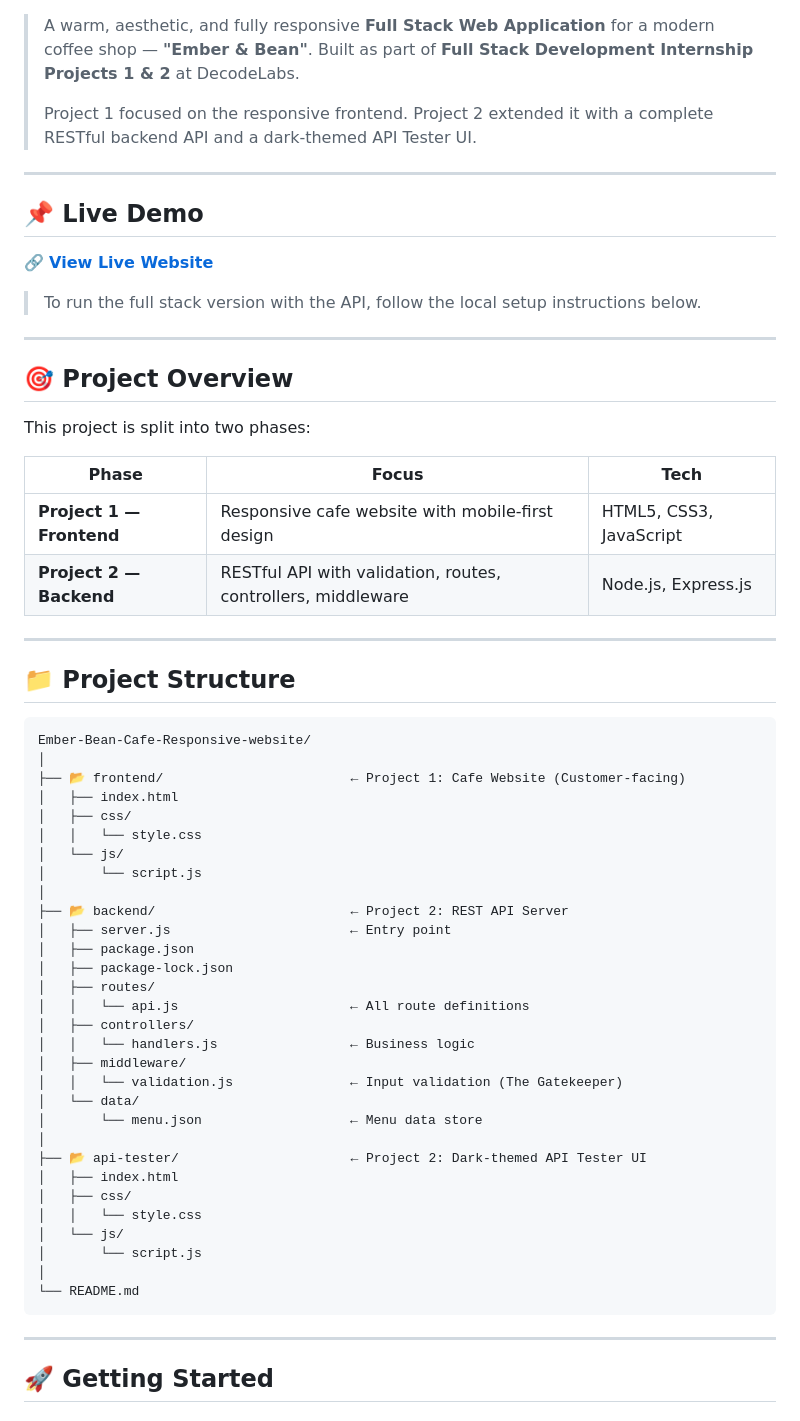
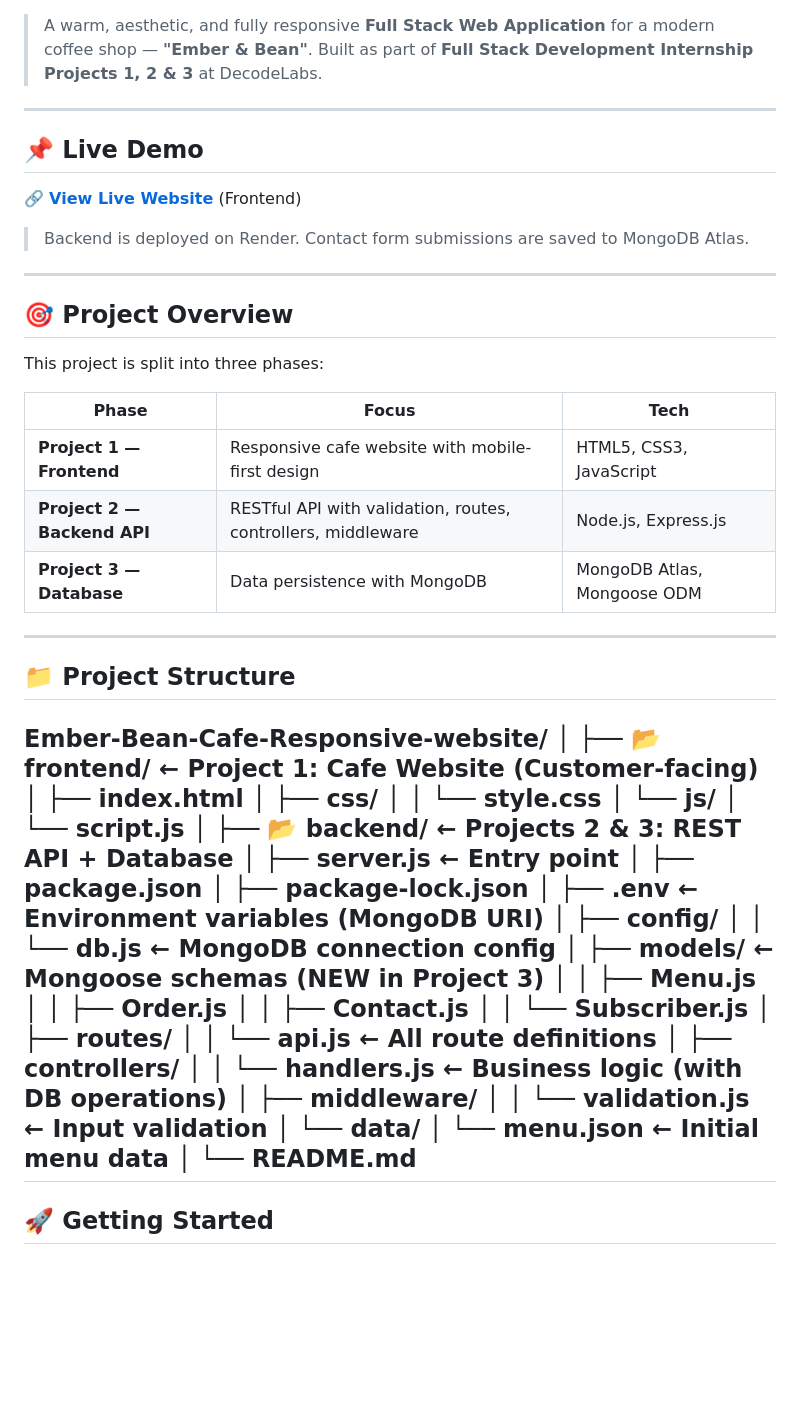
Before and after one commit to MindfullLearner/Ember-Bean-Cafe-Responsive-website, a Markdown page: README.md, the part around one of its changes. Rendered like a GitHub page; blank space fills up the shorter version.

````diff
--- a/README.md
+++ b/README.md
@@ -9,66 +10,63 @@
 ![REST API](https://img.shields.io/badge/REST-API-blue)
 ![Responsive](https://img.shields.io/badge/Responsive-Yes-blue)
 
-> A warm, aesthetic, and fully responsive **Full Stack Web Application** for a modern coffee shop — **"Ember & Bean"**. Built as part of **Full Stack Development Internship Projects 1 & 2** at DecodeLabs.
->
-> Project 1 focused on the responsive frontend. Project 2 extended it with a complete RESTful backend API and a dark-themed API Tester UI.
+> A warm, aesthetic, and fully responsive **Full Stack Web Application** for a modern coffee shop — **"Ember & Bean"**. Built as part of **Full Stack Development Internship Projects 1, 2 & 3** at DecodeLabs.
 
 ---
 
 ## 📌 Live Demo
 
-🔗 **[View Live Website](https://ember-bean-cafe-responsive-website.onrender.com)**
+🔗 **[View Live Website](https://ember-bean-cafe-responsive-website.onrender.com/)** (Frontend)
 
-> To run the full stack version with the API, follow the local setup instructions below.
+> Backend is deployed on Render. Contact form submissions are saved to MongoDB Atlas.
 
 ---
 
 ## 🎯 Project Overview
 
-This project is split into two phases:
+This project is split into three phases:
 
 | Phase | Focus | Tech |
 |-------|-------|------|
 | **Project 1 — Frontend** | Responsive cafe website with mobile-first design | HTML5, CSS3, JavaScript |
-| **Project 2 — Backend** | RESTful API with validation, routes, controllers, middleware | Node.js, Express.js |
+| **Project 2 — Backend API** | RESTful API with validation, routes, controllers, middleware | Node.js, Express.js |
+| **Project 3 — Database** | Data persistence with MongoDB | MongoDB Atlas, Mongoose ODM |
 
 ---
 
 ## 📁 Project Structure
 
-```
 Ember-Bean-Cafe-Responsive-website/
 │
-├── 📂 frontend/                        ← Project 1: Cafe Website (Customer-facing)
-│   ├── index.html
-│   ├── css/
-│   │   └── style.css
-│   └── js/
-│       └── script.js
+├── 📂 frontend/ ← Project 1: Cafe Website (Customer-facing)
+│ ├── index.html
+│ ├── css/
+│ │ └── style.css
+│ └── js/
+│ └── script.js
 │
-├── 📂 backend/                         ← Project 2: REST API Server
-│   ├── server.js                       ← Entry point
-│   ├── package.json
-│   ├── package-lock.json
-│   ├── routes/
-│   │   └── api.js                      ← All route definitions
-│   ├── controllers/
-│   │   └── handlers.js                 ← Business logic
-│   ├── middleware/
-│   │   └── validation.js               ← Input validation (The Gatekeeper)
-│   └── data/
-│       └── menu.json                   ← Menu data store
-│
-├── 📂 api-tester/                      ← Project 2: Dark-themed API Tester UI
-│   ├── index.html
-│   ├── css/
-│   │   └── style.css
-│   └── js/
-│       └── script.js
+├── 📂 backend/ ← Projects 2 & 3: REST API + Database
+│ ├── server.js ← Entry point
+│ ├── package.json
+│ ├── package-lock.json
+│ ├── .env ← Environment variables (MongoDB URI)
+│ ├── config/
+│ │ └── db.js ← MongoDB connection config
+│ ├── models/ ← Mongoose schemas (NEW in Project 3)
+│ │ ├── Menu.js
+│ │ ├── Order.js
+│ │ ├── Contact.js
+│ │ └── Subscriber.js
+│ ├── routes/
+│ │ └── api.js ← All route definitions
+│ ├── controllers/
+│ │ └── handlers.js ← Business logic (with DB operations)
+│ ├── middleware/
+│ │ └── validation.js ← Input validation
+│ └── data/
+│ └── menu.json ← Initial menu data
 │
 └── README.md
-```
-
 ---
 
 ## 🚀 Getting Started
````
Also changed, not shown: other parts of README.md (+1 -0 lines).
